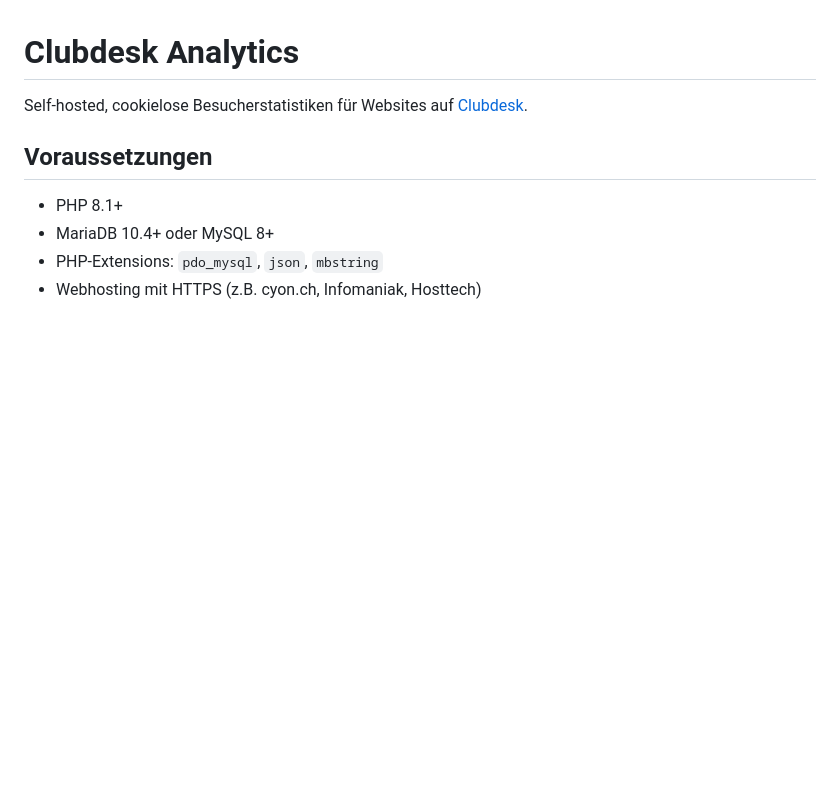
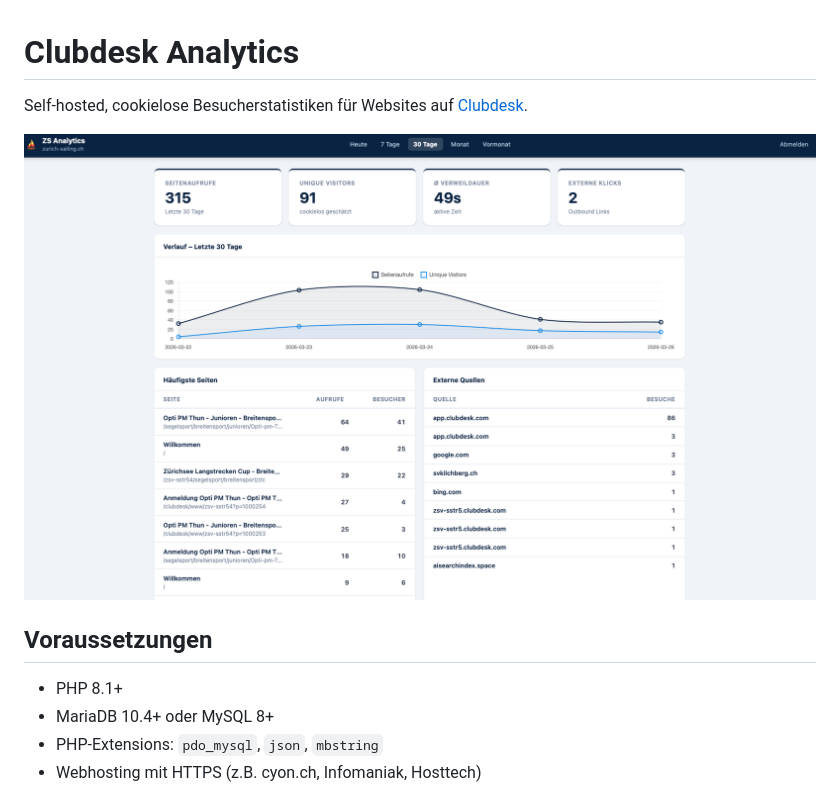
Before and after one commit to sbaebler/visitor-analytics-for-clubdesk, a Markdown page: README.md, the part around the change. GitHub-like rendering; pictures changed too: docs/dashboard.png (added); blank space fills up the shorter version.

Commit message:
Add dashboard screenshot to README
Co-Authored-By: Claude Sonnet 4.6 <noreply@anthropic.com>

```diff
--- a/README.md
+++ b/README.md
@@ -1,6 +1,8 @@
 # Clubdesk Analytics
 
 Self-hosted, cookielose Besucherstatistiken für Websites auf [Clubdesk](https://www.clubdesk.com/).
+
+![Dashboard Screenshot](docs/dashboard.png)
 
 ## Voraussetzungen
 - PHP 8.1+
```
Also changed, not shown: 1 other file.
